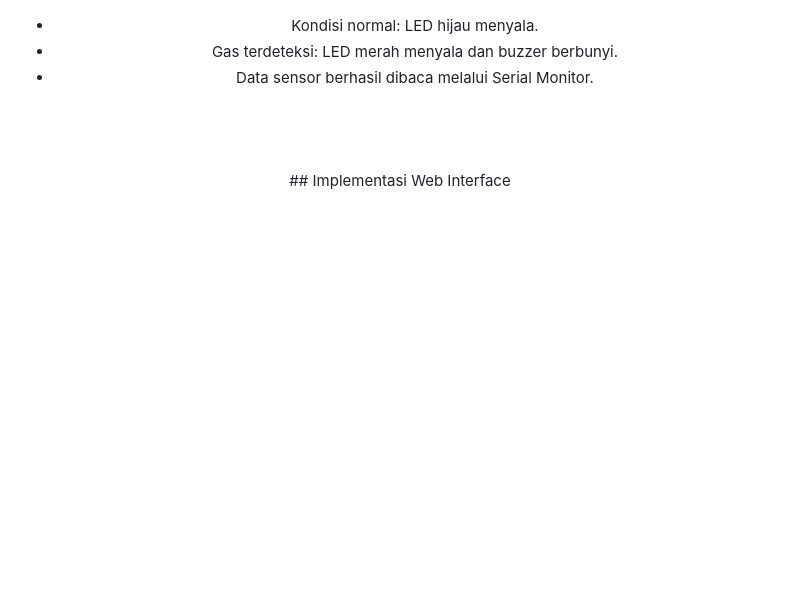
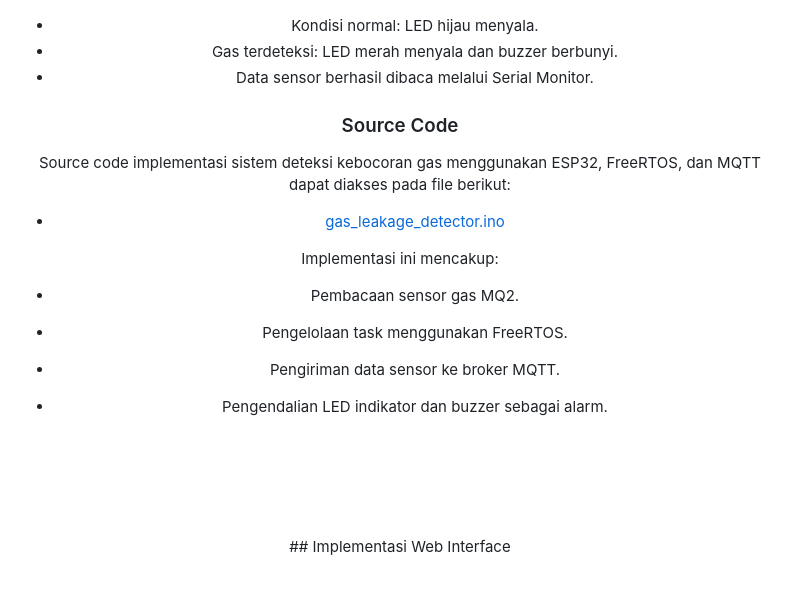
Before and after one commit to SidqiRaafi/Kelompok-3-Mikrokontroler, a Markdown page: README.md, the part around the change. GitHub-like rendering; blank space fills up the shorter version.

Commit message:
Update README to include source code information
Added source code section for gas leakage detection system.

```diff
--- a/README.md
+++ b/README.md
@@ -85,6 +85,19 @@ https://github.com/SidqiRaafi/Kelompok-3-Mikrokontroler/blob/11510bfc183ed84b13a
   - Kondisi normal: LED hijau menyala.
   - Gas terdeteksi: LED merah menyala dan buzzer berbunyi.
   - Data sensor berhasil dibaca melalui Serial Monitor.
+
+  ### Source Code
+
+Source code implementasi sistem deteksi kebocoran gas menggunakan ESP32, FreeRTOS, dan MQTT dapat diakses pada file berikut:
+
+- [gas_leakage_detector.ino](docs/code/gas_leakage_detector.ino/gas_leakage_detector.ino.ino)
+
+Implementasi ini mencakup:
+- Pembacaan sensor gas MQ2.
+- Pengelolaan task menggunakan FreeRTOS.
+- Pengiriman data sensor ke broker MQTT.
+- Pengendalian LED indikator dan buzzer sebagai alarm.
+
   <br/><br/><br/>
 <br/>
   ## Implementasi Web Interface
```
